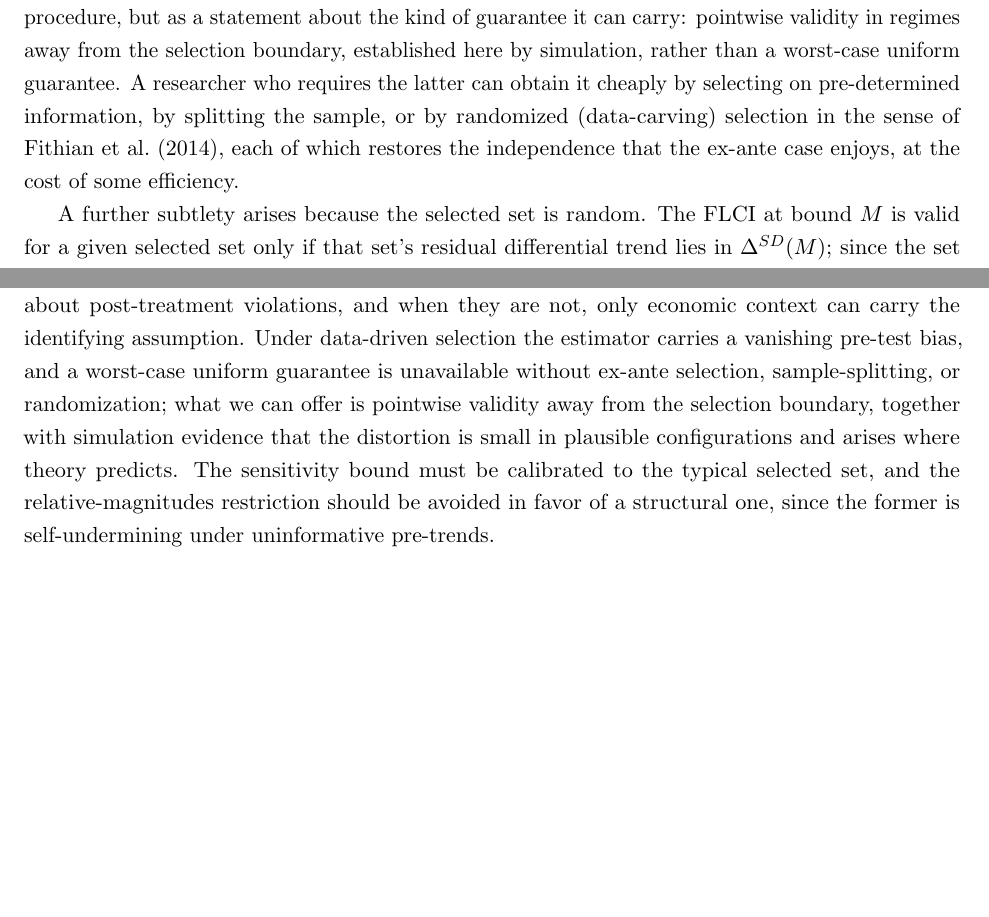
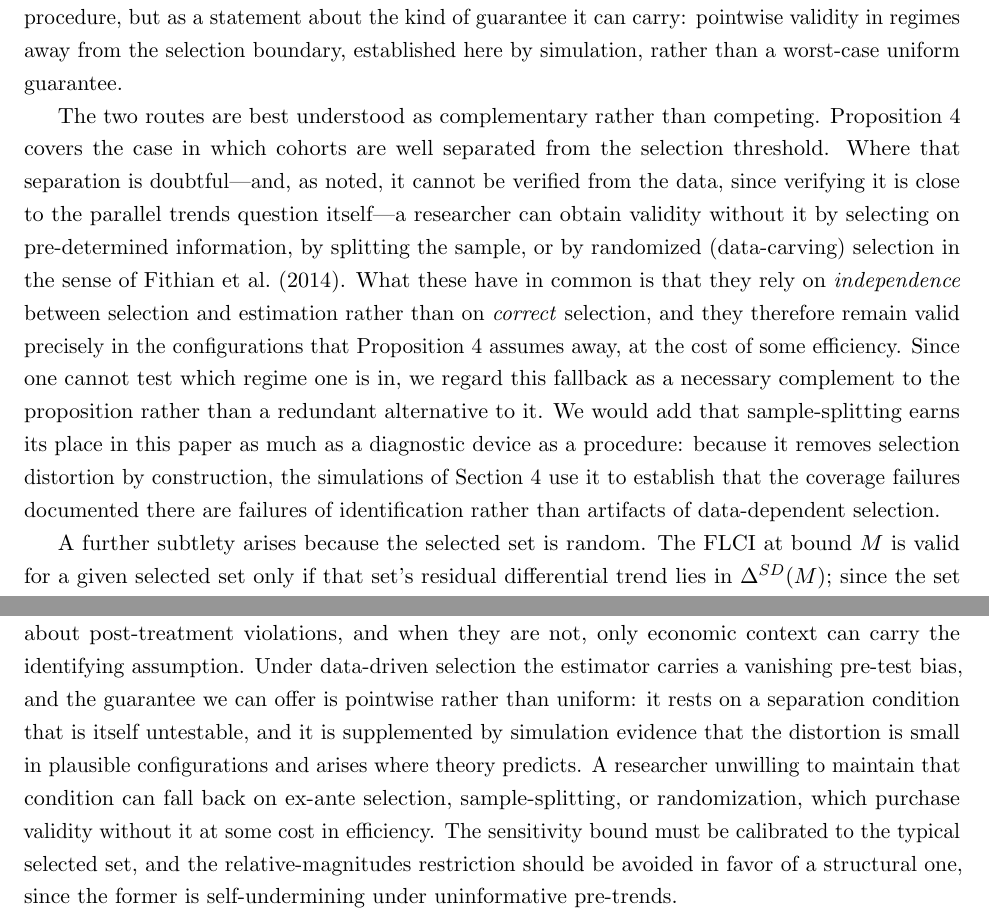
Before and after one commit to parush2101/Honest-LATT-Parallel-Trends, a LaTeX paper (paper.tex): two parts of pages 7 and 14 of 15 before the commit and two parts of pages 7 and 14 of 16 after it, joined at a grey line, cut so that both start at the same text, the shorter picture padded with empty space. Compiled offline with pdfLaTeX.

Commit message:
Make the Prop 4 / sample-splitting complementarity explicit
Previously the separation condition and the splitting fallback were discussed
separately, leaving their relationship implicit. Now states that the two routes are
complementary rather than competing: Prop 4 covers well-separated regimes, while
ex-ante/split/randomized selection rely on independence rather than correct selection
and so remain valid exactly where Prop 4's condition fails -- with the honest note that
one cannot test which regime one is in. Also records that splitting earns its place as a
diagnostic device (it is what establishes the simulated coverage failures are
identification failures, not selection artifacts), and updates the conclusion to name the
untestable separation condition among the weaknesses.

```diff
--- a/paper.tex
+++ b/paper.tex
@@ -294,10 +294,22 @@ interval that is already wide for identification reasons.
 
 We therefore do not read \citet{leeb2005} as an argument against the data-driven procedure, but as a
 statement about the kind of guarantee it can carry: pointwise validity in regimes away from the
-selection boundary, established here by simulation, rather than a worst-case uniform guarantee. A
-researcher who requires the latter can obtain it cheaply by selecting on pre-determined information, by
-splitting the sample, or by randomized (data-carving) selection in the sense of \citet{fithian2014},
-each of which restores the independence that the ex-ante case enjoys, at the cost of some efficiency.
+selection boundary, established here by simulation, rather than a worst-case uniform guarantee.
+
+The two routes are best understood as complementary rather than competing.
+Proposition~\ref{prop:oracle} covers the case in which cohorts are well separated from the selection
+threshold. Where that separation is doubtful---and, as noted, it cannot be verified from the data,
+since verifying it is close to the parallel trends question itself---a researcher can obtain validity
+without it by selecting on pre-determined information, by splitting the sample, or by randomized
+(data-carving) selection in the sense of \citet{fithian2014}. What these have in common is that they
+rely on \emph{independence} between selection and estimation rather than on \emph{correct} selection,
+and they therefore remain valid precisely in the configurations that Proposition~\ref{prop:oracle}
+assumes away, at the cost of some efficiency. Since one cannot test which regime one is in, we regard
+this fallback as a necessary complement to the proposition rather than a redundant alternative to it.
+We would add that sample-splitting earns its place in this paper as much as a diagnostic device as a
+procedure: because it removes selection distortion by construction, the simulations of
+Section~\ref{sec:sim} use it to establish that the coverage failures documented there are failures of
+identification rather than artifacts of data-dependent selection.
 
 A further subtlety arises because the selected set is random. The FLCI at bound $M$ is valid for a
 given selected set only if that set's residual differential trend lies in $\Delta^{SD}(M)$; since the
@@ -603,10 +615,12 @@ from \citet{callaway2021}. Its weaknesses are equally concrete. The estimand is
 and must be interpreted as such, with the composition of the credible set described rather than assumed
 away. Its advantage is contingent on pre-trends being informative about post-treatment violations, and
 when they are not, only economic context can carry the identifying assumption. Under data-driven
-selection the estimator carries a vanishing pre-test bias, and a worst-case uniform guarantee is
-unavailable without ex-ante selection, sample-splitting, or randomization; what we can offer is
-pointwise validity away from the selection boundary, together with simulation evidence that the
-distortion is small in plausible configurations and arises where theory predicts. The sensitivity bound must be calibrated to the typical selected set, and the
+selection the estimator carries a vanishing pre-test bias, and the guarantee we can offer is pointwise
+rather than uniform: it rests on a separation condition that is itself untestable, and it is
+supplemented by simulation evidence that the distortion is small in plausible configurations and arises
+where theory predicts. A researcher unwilling to maintain that condition can fall back on ex-ante
+selection, sample-splitting, or randomization, which purchase validity without it at some cost in
+efficiency. The sensitivity bound must be calibrated to the typical selected set, and the
 relative-magnitudes restriction should be avoided in favor of a structural one, since the former is
 self-undermining under uninformative pre-trends.
 
```
Also changed, not shown: paper.pdf.
